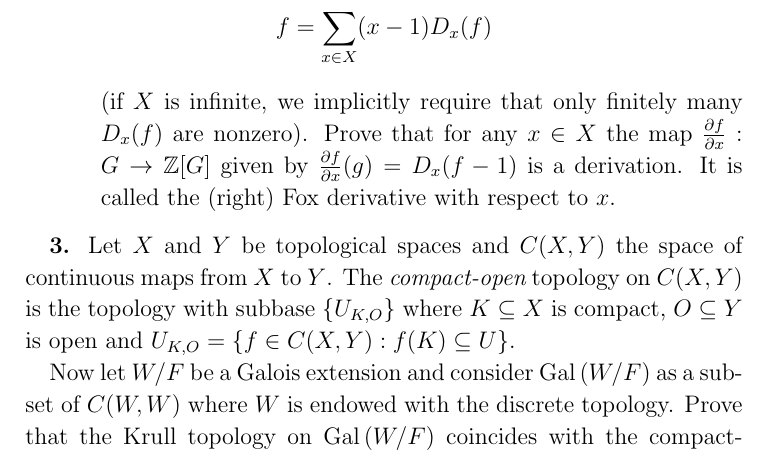
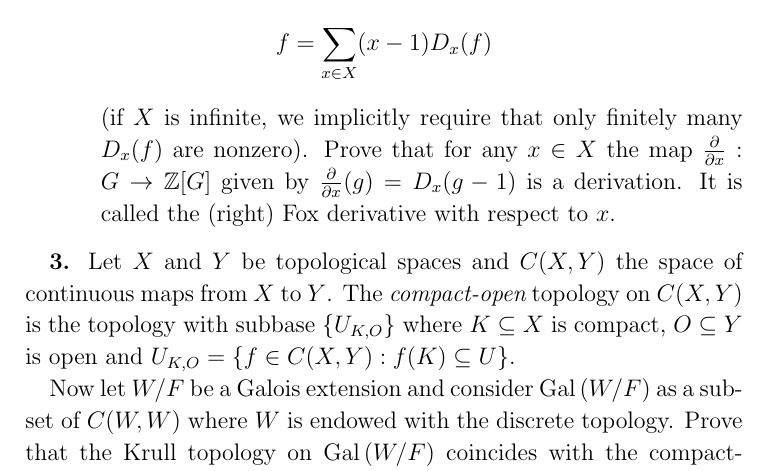
Before and after one commit to m-ershov/m-ershov.github.io, a LaTeX problem sheet (8851_Fall2023/homework4.tex): part of page 3 of 4, cut so that both start at the same text. Compiled offline with pdfLaTeX.

Commit message:
Add files via upload

```diff
--- a/8851_Fall2023/homework4.tex
+++ b/8851_Fall2023/homework4.tex
@@ -127,8 +127,8 @@ abelian groups.
 set $\{x-1: x\in X\}$ generates $\omega_G$ as a right $G$-module (equivalently, $\dbZ[G]$-module).
 \item[(c)] Now assume that $G$ is a free group and $X$ is a free generating set for $G$. Then one can show (this is not part of the problem) that
 $\omega_G$ is a free right $\dbZ[G]$-module, freely generated by $\{x-1: x\in X\}$, that is, for any $f\in \omega_G$ there
-exist unique elements $\{D_x(f)\}_{x\in X}$ such that $$f=\sum\limits_{x\in X} (x-1)D_x(f)$$ (if $X$ is infinite, we implicitly require that only finitely many $D_x(f)$ are nonzero). Prove that for any $x\in X$ the map $\frac{\partial f}{\partial x}: G\to \dbZ[G]$
-given by $\frac{\partial f}{\partial x}(g)=D_x(f-1)$ is a derivation. It is called the (right) {Fox derivative} with respect to $x$.
+exist unique elements $\{D_x(f)\}_{x\in X}$ such that $$f=\sum\limits_{x\in X} (x-1)D_x(f)$$ (if $X$ is infinite, we implicitly require that only finitely many $D_x(f)$ are nonzero). Prove that for any $x\in X$ the map $\frac{\partial}{\partial x}: G\to \dbZ[G]$
+given by $\frac{\partial }{\partial x}(g)=D_x(g-1)$ is a derivation. It is called the (right) {Fox derivative} with respect to $x$.
 \end{itemize}
 \skv
 
```
Also changed, not shown: 8851_Fall2023/homework4.pdf.
